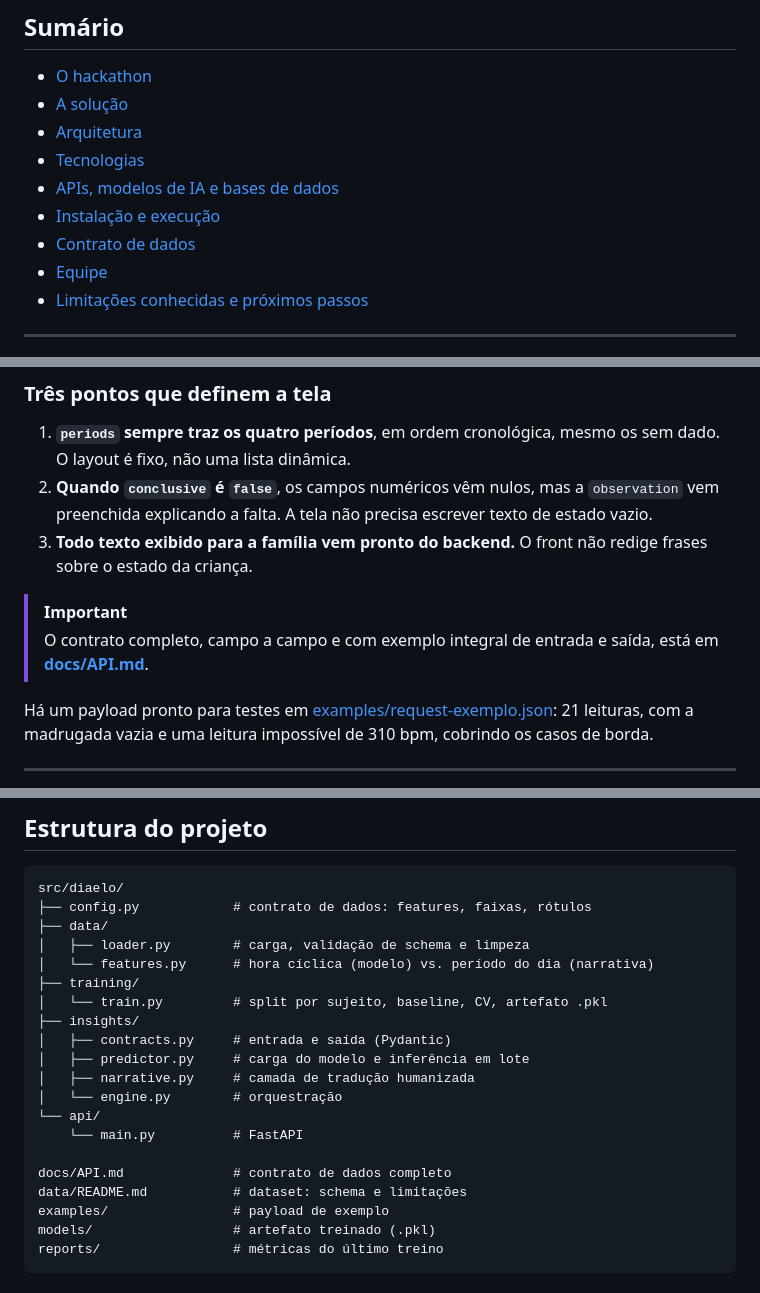
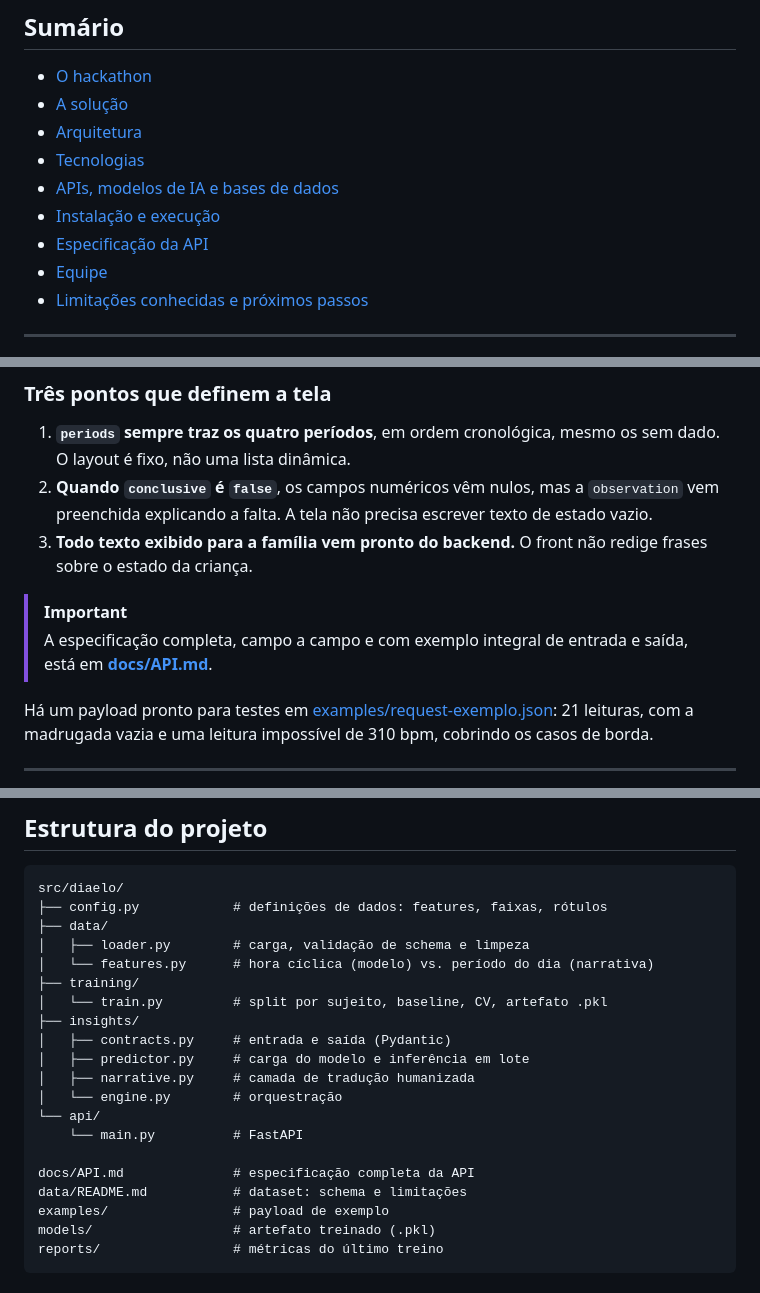
Before and after one commit to AlvaroPereir4/Tech4Change-DiaElo-Grupo-09, a Markdown page: README.md, 3 parts joined by grey strips. GitHub-like rendering.

````diff
--- a/README.md
+++ b/README.md
@@ -36,7 +36,7 @@ em observações compreensíveis sobre a rotina de crianças com TEA.
 - [Tecnologias](#tecnologias)
 - [APIs, modelos de IA e bases de dados](#apis-modelos-de-ia-e-bases-de-dados)
 - [Instalação e execução](#instalação-e-execução)
-- [Contrato de dados](#contrato-de-dados)
+- [Especificação da API](#especificação-da-api)
 - [Equipe](#equipe)
 - [Limitações conhecidas e próximos passos](#limitações-conhecidas-e-próximos-passos)
 
@@ -349,8 +360,8 @@ para exibição (`observation`):
    redige frases sobre o estado da criança.
 
 > [!IMPORTANT]
-> O contrato completo, campo a campo e com exemplo integral de entrada e saída,
-> está em **[docs/API.md](docs/API.md)**.
+> A especificação completa, campo a campo e com exemplo integral de entrada e
+> saída, está em **[docs/API.md](docs/API.md)**.
 
 Há um payload pronto para testes em
 [examples/request-exemplo.json](examples/request-exemplo.json): 21 leituras, com
@@ -418,7 +429,7 @@ smartwatch; o aplicativo acumula as leituras e envia o lote.
 
 ```
 src/diaelo/
-├── config.py            # contrato de dados: features, faixas, rótulos
+├── config.py            # definições de dados: features, faixas, rótulos
 ├── data/
 │   ├── loader.py        # carga, validação de schema e limpeza
 │   └── features.py      # hora cíclica (modelo) vs. período do dia (narrativa)
@@ -432,7 +443,7 @@ src/diaelo/
 └── api/
     └── main.py          # FastAPI
 
-docs/API.md              # contrato de dados completo
+docs/API.md              # especificação completa da API
 data/README.md           # dataset: schema e limitações
 examples/                # payload de exemplo
 models/                  # artefato treinado (.pkl)
````
Also changed, not shown: other parts of README.md (+31 -20 lines), docs/API.md (+1 -1 lines).
